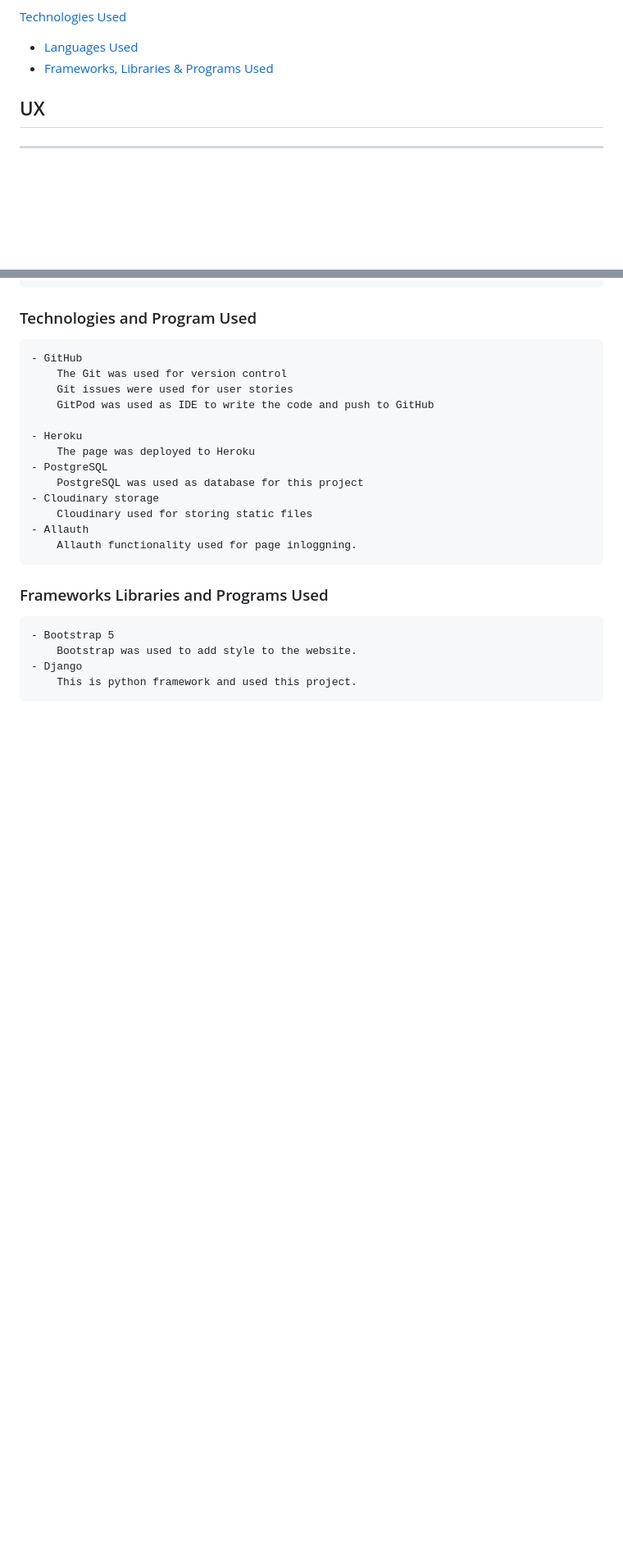
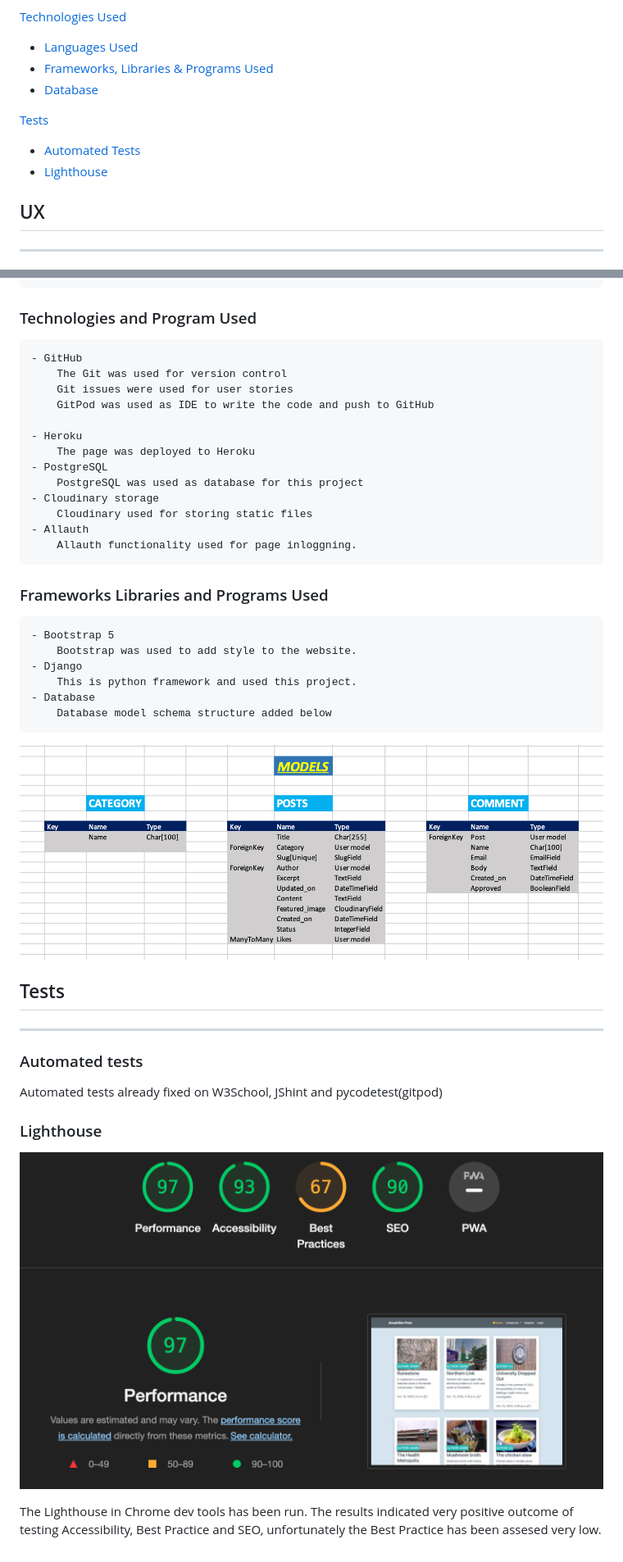
Before and after one commit to mamuzaan/Portfolio-P4-News, a Markdown page: README.md, 2 parts joined by grey strips. Shown: that part at 82% size. Drawn GitHub-style; pictures changed too: media/lighthouse_report.png (added); blank space fills up the shorter version.

Commit message:
Added database structure and lighthouse test

```diff
--- a/README.md
+++ b/README.md
@@ -19,8 +19,14 @@
 - [Form and code Validation](#Form--code-Validation)
 
 [Technologies Used](#technologies-used)
-+ [Languages Used](#languages-used)
-+ [Frameworks, Libraries & Programs Used](#frameworks-libraries-and-programs-used)
+- [Languages Used](#languages-used)
+- [Frameworks, Libraries & Programs Used](#frameworks-libraries-and-programs-used)
+- [Database](#database-structure)
+
+
+[Tests](#tests)
+- [Automated Tests](#automated-tests)
+- [Lighthouse](#Lighthouse)
 
 ## UX
 ------
@@ -152,3 +158,19 @@ PEP8online.com site is not available at the moment. Its corrently down and thats
         Bootstrap was used to add style to the website.
     - Django
         This is python framework and used this project.
+    - Database
+        Database model schema structure added below
+
+![database model structure](media/models.png)
+
+## Tests
+--------
+
+### Automated tests
+Automated tests already fixed on W3School, JShint and pycodetest(gitpod)
+
+### Lighthouse
+
+![Lighthouse general report](media/lighthouse_report.png)
+
+The Lighthouse in Chrome dev tools has been run. The results indicated very positive outcome of testing Accessibility, Best Practice and SEO, unfortunately the Best Practice has been assesed very low.
```
